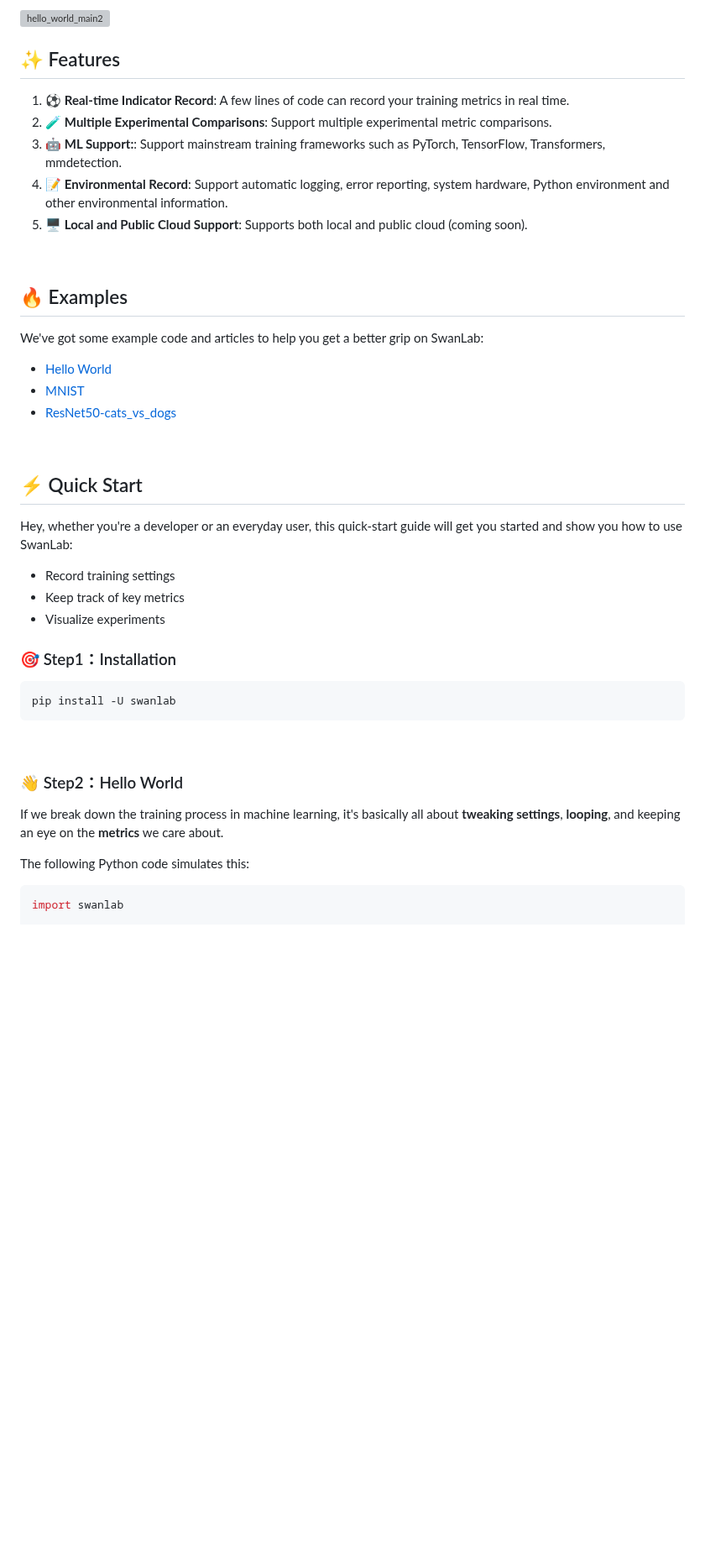
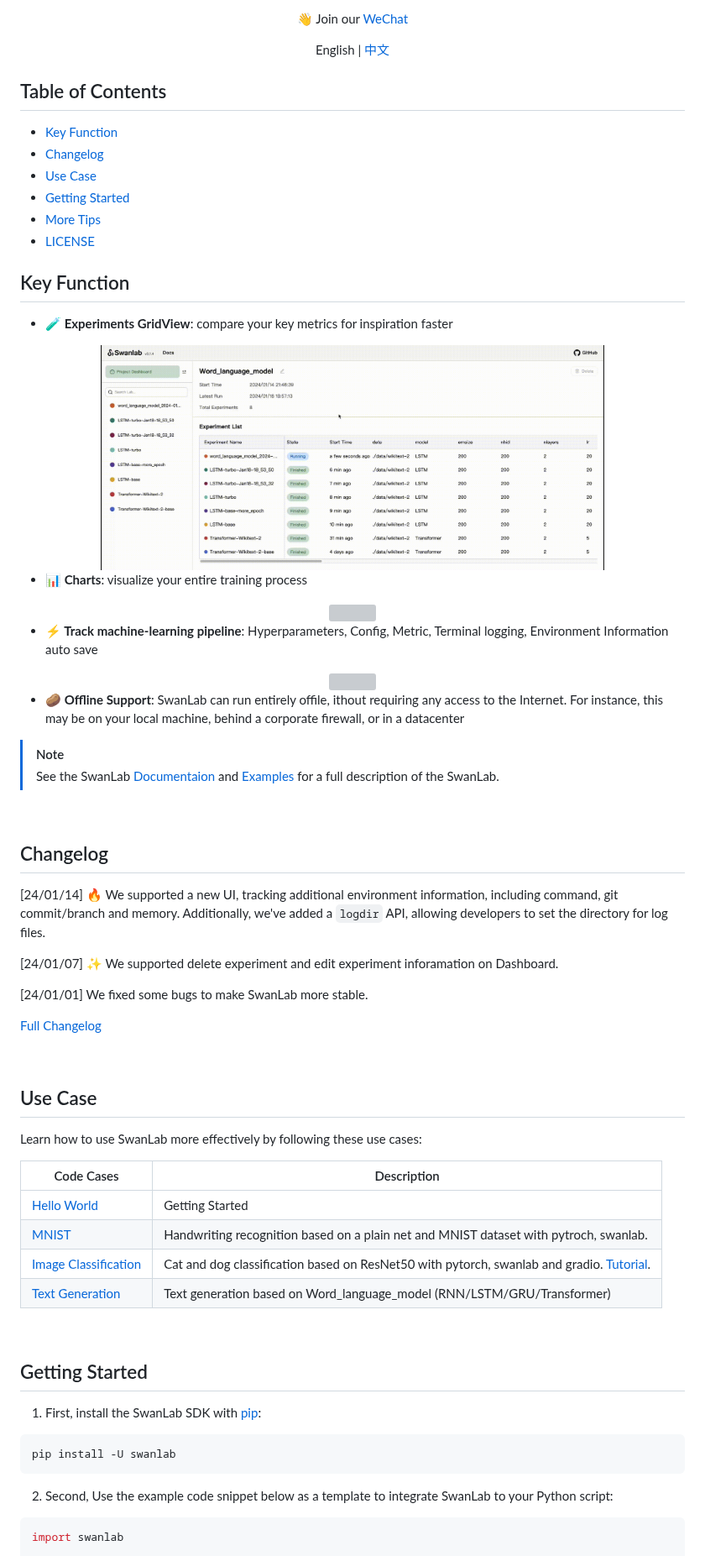
Before and after one commit to SwanHubX/SwanLab, a Markdown page: README.md, the part around one of its changes. Shown at 84% size. Rendered like a GitHub page; pictures changed too: readme_files/experiments-gridView.gif (added); blank space fills up the shorter version; grey boxes are pictures that could not be loaded.

Commit message:
Feat/update readme (#212)
* feat: add Tips and example

* refactor

````diff
--- a/README.md
+++ b/README.md
@@ -17,50 +17,84 @@
 </p>
-<img alt="hello_world_main2" src="readme_files/hello_world_main2.gif" width=1535>
+
+<p align="center">
+👋 Join our <a href="https://geektechstudio.feishu.cn/wiki/NIZ9wp5LRiSqQykizbGcVzUKnic">WeChat</a>
+</p>
+
+<p align="center">
+English | <a href="README_zh-hans.md">中文</a>
+</p>
+
+## Table of Contents
+
+- [Key Function](#key-function)
+- [Changelog](#changelog)
+- [Use Case](#use-case)
+- [Getting Started](#getting-started)
+- [More Tips](#more-tips)
+- [LICENSE](#license)
+
+## Key Function
+
+- **🧪 Experiments GridView**: compare your key metrics for inspiration faster
+
+<div align="center">
+  <img src="readme_files/experiments-gridView.gif" width="600">
+</div>
+
+- **📊 Charts**: visualize your entire training process
+
+<div align="center">
+  <img src="readme_files/charts.gif" width="600">
+</div>
+
+- **⚡️ Track machine-learning pipeline**: Hyperparameters, Config, Metric, Terminal logging, Environment Information auto save
+
+<div align="center">
+  <img src="readme_files/track-machine-learning-pipeline.gif" width="600">
+</div>
+
+
+- **🥔 Offline Support**: SwanLab can run entirely offile, ithout requiring any access to the Internet. For instance, this may be on your local machine, behind a corporate firewall, or in a datacenter
+
+> [!NOTE]
+> See the SwanLab <a href="https://geektechstudio.feishu.cn/wiki/MwXmw9yDeiZWyQkPnNgcixwWnwu">Documentaion</a> and <a href="https://github.com/SwanHubX/SwanLab-examples">Examples</a> for a full description of the SwanLab.
 
 <br>
 
-## ✨ Features
+## Changelog
 
-1. ⚽ **Real-time Indicator Record**: A few lines of code can record your training metrics in real time.
-2. 🧪 **Multiple Experimental Comparisons**: Support multiple experimental metric comparisons.
-3. 🤖 **ML Support:**:  Support mainstream training frameworks such as PyTorch, TensorFlow, Transformers, mmdetection.
-4. 📝 **Environmental Record**: Support automatic logging, error reporting, system hardware, Python environment and other environmental information.
-5. 🖥 **Local and Public Cloud Support**: Supports both local and public cloud (coming soon).
+[24/01/14] 🔥 We supported a new UI, tracking additional environment information, including command, git commit/branch and memory. Additionally, we've added a `logdir` API, allowing developers to set the directory for log files.
+
+[24/01/07] ✨ We supported delete experiment and edit experiment inforamation on Dashboard.
+
+[24/01/01] We fixed some bugs to make SwanLab more stable.
+
+[Full Changelog](https://github.com/SwanHubX/SwanLab/releases)
 
 <br>
 
-## 🔥 Examples
+## Use Case
 
-We've got some example code and articles to help you get a better grip on SwanLab:
+Learn how to use SwanLab more effectively by following these use cases:
 
-- [Hello World](https://github.com/SwanHubX/SwanLab-examples/tree/main/Hello_World)
-- [MNIST](https://github.com/SwanHubX/SwanLab-examples/tree/main/plain_net_mnist)
-- [ResNet50-cats_vs_dogs](https://github.com/SwanHubX/SwanLab-examples/tree/main/resnet50_cats_vs_dogs)
+| Code Cases | Description |
+| ------- | ------- |
+| [Hello World](https://github.com/SwanHubX/SwanLab-examples/tree/main/Hello_World) | Getting Started |
+| [MNIST](https://github.com/SwanHubX/SwanLab-examples/tree/main/MNIST) | Handwriting recognition based on a plain net and MNIST dataset with pytroch, swanlab. |
+| [Image Classification](https://github.com/SwanHubX/SwanLab-examples/blob/main/Resnet50) | Cat and dog classification based on ResNet50 with pytorch, swanlab and gradio. [Tutorial](https://zhuanlan.zhihu.com/p/676430630). |
+| [Text Generation](https://github.com/SwanHubX/SwanLab-examples/blob/main/Word_language_model) | Text generation based on Word_language_model (RNN/LSTM/GRU/Transformer) |
 
 <br>
 
-## ⚡️ Quick Start
+## Getting Started
 
-Hey, whether you're a developer or an everyday user, this quick-start guide will get you started and show you how to use SwanLab:
-
-- Record training settings
-- Keep track of key metrics
-- Visualize experiments
-
-### 🎯 Step1：Installation
+1. First, install the SwanLab SDK with [pip](https://pip.pypa.io/en/stable/):
 
 ```bash
 pip install -U swanlab
 ```
 
-<br>
-
-### 👋 Step2：Hello World
-
-If we break down the training process in machine learning, it's basically all about **tweaking settings**, **looping**, and keeping an eye on the **metrics** we care about.
-
-The following Python code simulates this:
-
+2. Second, Use the example code snippet below as a template to integrate SwanLab to your Python script:
 ```Python
 import swanlab
 
````
Also changed, not shown: other parts of README.md (+42 -110 lines), README_zh-hans.md (+114 -149 lines), readme_files/Charts.gif (added), readme_files/get-started.png (added), readme_files/swanlab-dashborad-1.png (deleted), 2 other files.
